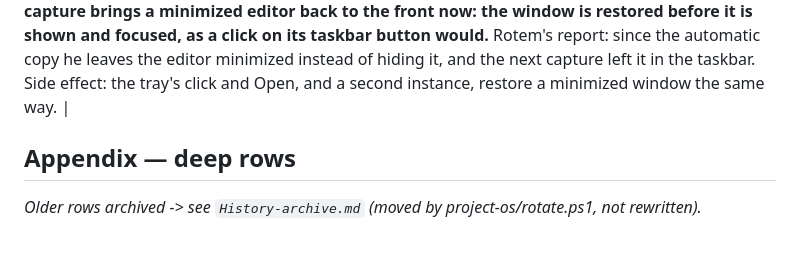
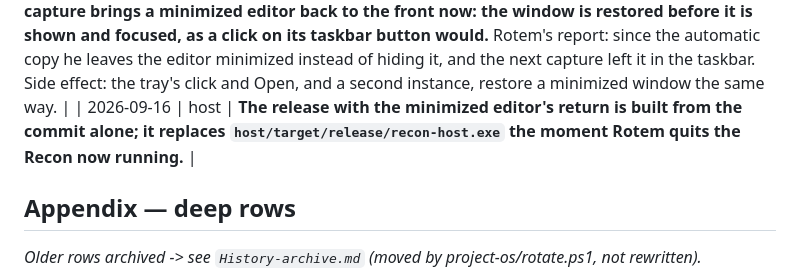
Before and after one commit to rotem914/Recon, a Markdown page: project-os/History.md, the part around one of its changes. Rendered like a GitHub page; blank space fills up the shorter version.

Commit message:
The release with the minimized editor's return is built: History records the build and the waiting copy
Co-Authored-By: Claude Fable 5.1 <noreply@anthropic.com>

```diff
--- a/project-os/History.md
+++ b/project-os/History.md
@@ -132,6 +132,7 @@ Newest at the bottom.
 | 2026-09-16 | host | **The release with the capture's automatic copy is in place: copied over `host/target/release/recon-host.exe` at 19:25:41 once Rotem quit Recon, the file reading back identical to the build.** Rotem's word, BUILD, found it already done. |
 | 2026-09-16 | plan | **Rotem's hand on the 19:25 release: a capture lands on the clipboard by itself, and it works perfectly.** |
 | 2026-09-16 | host | **A capture brings a minimized editor back to the front now: the window is restored before it is shown and focused, as a click on its taskbar button would.** Rotem's report: since the automatic copy he leaves the editor minimized instead of hiding it, and the next capture left it in the taskbar. Side effect: the tray's click and Open, and a second instance, restore a minimized window the same way. |
+| 2026-09-16 | host | **The release with the minimized editor's return is built from the commit alone; it replaces `host/target/release/recon-host.exe` the moment Rotem quits the Recon now running.** |
 
 ## Appendix — deep rows
 
```
Also changed, not shown: other parts of project-os/History.md (+1 -0 lines).
